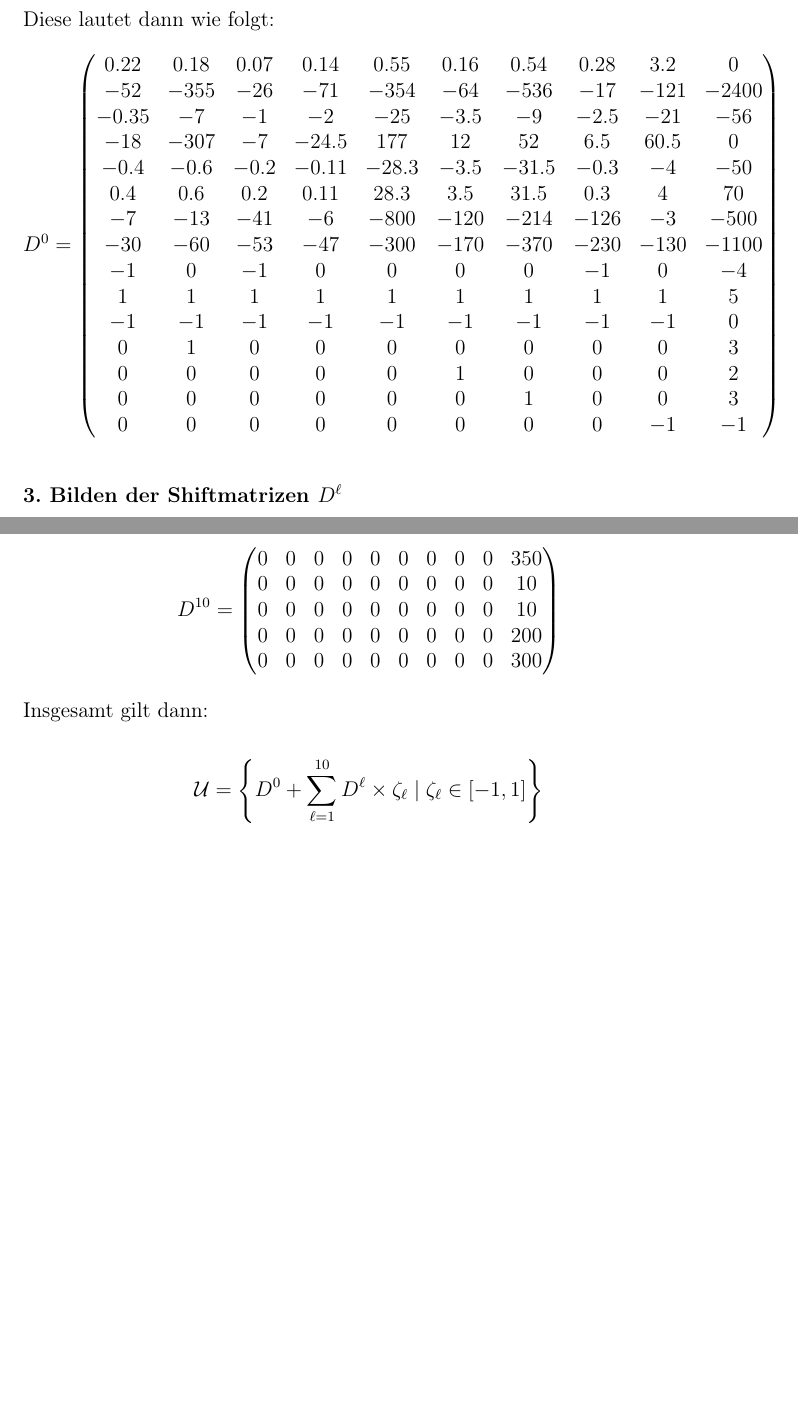
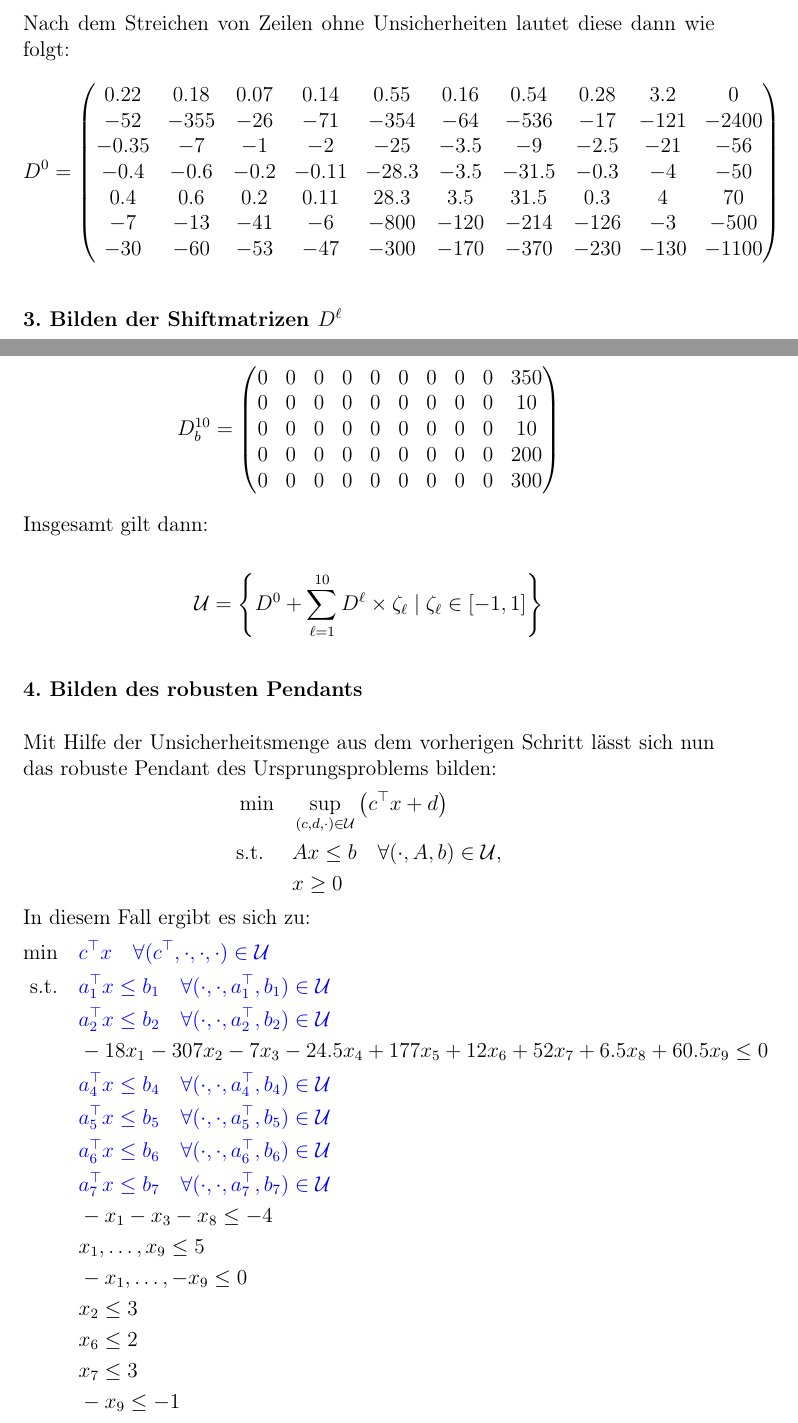
Before and after one commit to PhilippXXY/diet-optimizer-under-uncertainty, a LaTeX document (task/solution_de.tex): two parts of pages 3 and 5 of 5, joined at a grey line, cut at the place of the change, the shorter picture padded with empty space. Compiled offline with pdfLaTeX.

Commit message:
Update German solution document with revised shift matrices and introduce robust counterpart formulation

```diff
--- a/task/solution_de.tex
+++ b/task/solution_de.tex
@@ -111,24 +111,16 @@ A^0 & b^0
 \]
 bilden.
 
-Diese lautet dann wie folgt:
+Nach dem Streichen von Zeilen ohne Unsicherheiten lautet diese dann wie folgt:
 \[
 D^0 = \begin{pmatrix}
-0.22 & 0.18 & 0.07 & 0.14 & 0.55 & 0.16 & 0.54 & 0.28 & 3.2 & 0 \\
--52 & -355 & -26 & -71 & -354 & -64 & -536 & -17 & -121 & -2400 \\
--0.35 & -7 & -1 & -2 & -25 & -3.5 & -9 & -2.5 & -21 & -56 \\
--18 & -307 & -7 & -24.5 & 177 & 12 & 52 & 6.5 & 60.5 & 0 \\
--0.4 & -0.6 & -0.2 & -0.11 & -28.3 & -3.5 & -31.5 & -0.3 & -4 & -50 \\
-0.4 & 0.6 & 0.2 & 0.11 & 28.3 & 3.5 & 31.5 & 0.3 & 4 & 70 \\
--7 & -13 & -41 & -6 & -800 & -120 & -214 & -126 & -3 & -500 \\
--30 & -60 & -53 & -47 & -300 & -170 & -370 & -230 & -130 & -1100 \\
--1 & 0 & -1 & 0 & 0 & 0 & 0 & -1 & 0 & -4 \\
-1 & 1 & 1 & 1 & 1 & 1 & 1 & 1 & 1 & 5 \\
--1 & -1 & -1 & -1 & -1 & -1 & -1 & -1 & -1 & 0 \\
-0 & 1 & 0 & 0 & 0 & 0 & 0 & 0 & 0 & 3 \\
-0 & 0 & 0 & 0 & 0 & 1 & 0 & 0 & 0 & 2 \\
-0 & 0 & 0 & 0 & 0 & 0 & 1 & 0 & 0 & 3 \\
-0 & 0 & 0 & 0 & 0 & 0 & 0 & 0 & -1 & -1
+0.22 & 0.18 & 0.07 & 0.14 & 0.55 & 0.16 & 0.54 & 0.28 & 3.2 & 0 \\ % Zielfunktion
+-52 & -355 & -26 & -71 & -354 & -64 & -536 & -17 & -121 & -2400 \\ % Kalorien
+-0.35 & -7 & -1 & -2 & -25 & -3.5 & -9 & -2.5 & -21 & -56 \\ % Mind. Proteine
+-0.4 & -0.6 & -0.2 & -0.11 & -28.3 & -3.5 & -31.5 & -0.3 & -4 & -50 \\ % Mind. Fett
+0.4 & 0.6 & 0.2 & 0.11 & 28.3 & 3.5 & 31.5 & 0.3 & 4 & 70 \\ % Max. Fett
+-7 & -13 & -41 & -6 & -800 & -120 & -214 & -126 & -3 & -500 \\ % Mind. Calcium
+-30 & -60 & -53 & -47 & -300 & -170 & -370 & -230 & -130 & -1100 \\ % Mind. Vit. B2
 \end{pmatrix}
 \]
 
@@ -223,12 +216,12 @@ D^9 = \begin{pmatrix}
 \end{pmatrix}
 \]
 \[
-D^{10} = \begin{pmatrix}
-0 & 0 & 0 & 0 & 0 & 0 & 0 & 0 & 0 & 350 \\
-0 & 0 & 0 & 0 & 0 & 0 & 0 & 0 & 0 & 10 \\
-0 & 0 & 0 & 0 & 0 & 0 & 0 & 0 & 0 & 10 \\
-0 & 0 & 0 & 0 & 0 & 0 & 0 & 0 & 0 & 200 \\
-0 & 0 & 0 & 0 & 0 & 0 & 0 & 0 & 0 & 300
+D^{10}_{b} = \begin{pmatrix}
+0 & 0 & 0 & 0 & 0 & 0 & 0 & 0 & 0 & 350 \\ % b_1
+0 & 0 & 0 & 0 & 0 & 0 & 0 & 0 & 0 & 10 \\ % b_2
+0 & 0 & 0 & 0 & 0 & 0 & 0 & 0 & 0 & 10 \\ % b_4
+0 & 0 & 0 & 0 & 0 & 0 & 0 & 0 & 0 & 200 \\ % b_6
+0 & 0 & 0 & 0 & 0 & 0 & 0 & 0 & 0 & 300 % b_7
 \end{pmatrix}
 \]
 
@@ -238,6 +231,44 @@ Insgesamt gilt dann:
 \mathcal{U} = \left\{ D^0 + \sum_{\ell=1}^{10}D^{\ell} \times \zeta_{\ell} \;\vert\; \zeta_{\ell} \in [-1, 1] \right\}
 \]
 
+\subsubsection*{4. Bilden des robusten Pendants}
+
+Mit Hilfe der Unsicherheitsmenge aus dem vorherigen Schritt l\"asst sich nun das robuste Pendant des Ursprungsproblems bilden:
+\[
+\begin{aligned}
+    &\min && \sup_{(c, d, \cdot) \in \mathcal{U}} \left(c^\top x + d\right) \\
+    &\text{s.t.} && Ax \leq b \quad \forall (\cdot, A, b) \in \mathcal{U}, \\
+    & && x \geq 0
+\end{aligned}
+\]
+In diesem Fall ergibt es sich zu:
+\[
+\begin{aligned}
+   \begin{aligned}
+    \min & \quad \textcolor{blue}{c^\top x \quad \forall (c^\top, \cdot,\cdot,\cdot) \in \mathcal{U}} \\ % TODO
+    \text{s.t.} & \quad \textcolor{blue}{a_1^\top x \leq b_1 \quad \forall (\cdot, \cdot, a_1^\top, b_1) \in \mathcal{U}} \\
+    & \quad \textcolor{blue}{a_2^\top x \leq b_2 \quad \forall (\cdot, \cdot, a_2^\top, b_2) \in \mathcal{U}} \\
+    & \quad -18x_1 - 307x_2 - 7x_3 - 24.5x_4 + 177x_5 + 12x_6 + 52x_7 + 6.5x_8 + 60.5x_9 \leq 0 \\
+    & \quad \textcolor{blue}{a_4^\top x \leq b_4 \quad \forall (\cdot, \cdot, a_4^\top, b_4) \in \mathcal{U}} \\
+    & \quad \textcolor{blue}{a_5^\top x \leq b_5 \quad \forall (\cdot, \cdot, a_5^\top, b_5) \in \mathcal{U}} \\
+    & \quad \textcolor{blue}{a_6^\top x \leq b_6 \quad \forall (\cdot, \cdot, a_6^\top, b_6) \in \mathcal{U}} \\
+    & \quad \textcolor{blue}{a_7^\top x \leq b_7 \quad \forall (\cdot, \cdot, a_7^\top, b_7) \in \mathcal{U}}\\
+    & \quad -x_1 - x_3 - x_8 \leq -4 \\
+    & \quad x_1, \dots, x_9 \leq 5 \\
+    & \quad - x_1, \dots, - x_9 \leq 0 \\
+    & \quad x_2 \leq 3 \\
+    & \quad x_6 \leq 2 \\
+    & \quad x_7 \leq 3 \\
+    & \quad - x_9 \leq - 1
+\end{aligned}
+\end{aligned}
+\]
+
+
+
+
+
+
 \newpage
 
 \end{document}
```
Also changed, not shown: task/solution_de.tex (107 more changed lines).
